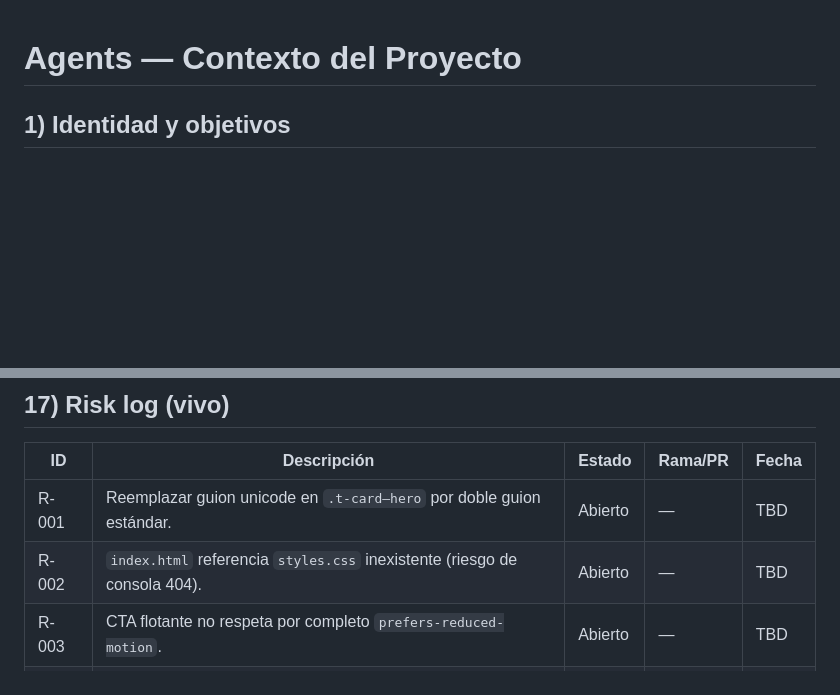
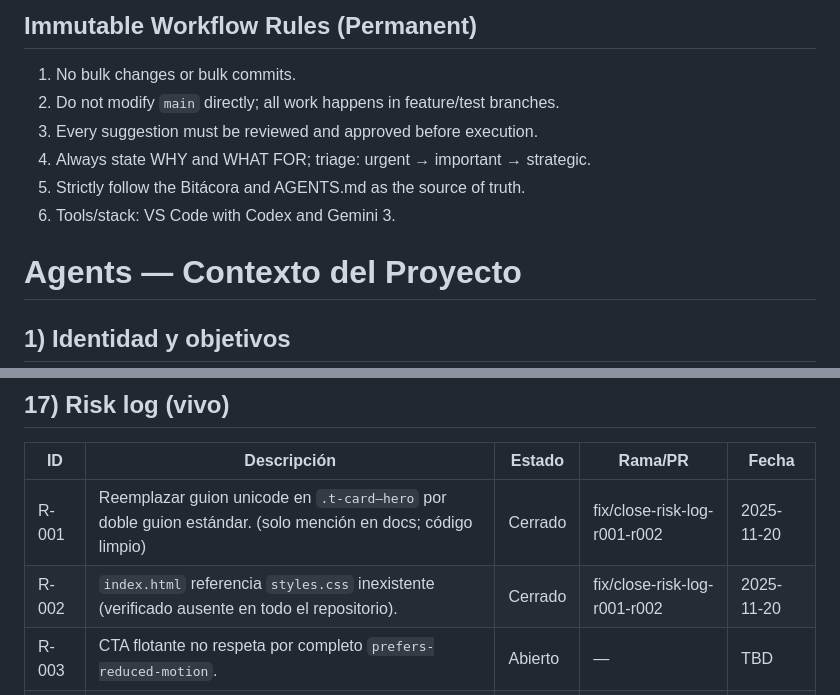
Before and after one commit to Jpardosaenz/Kelowna-Pro-Tech-Elite-, a Markdown page: agents.md, 2 parts joined by grey strips. GitHub-like rendering; blank space fills up the shorter version.

Commit message:
docs(bitacora): close Risk Log R-001/R-002 (verified repo-wide; docs-only mention)

```diff
--- a/agents.md
+++ b/agents.md
@@ -1,3 +1,12 @@
+## Immutable Workflow Rules (Permanent)
+
+1) No bulk changes or bulk commits.
+2) Do not modify `main` directly; all work happens in feature/test branches.
+3) Every suggestion must be reviewed and approved before execution.
+4) Always state WHY and WHAT FOR; triage: urgent → important → strategic.
+5) Strictly follow the Bitácora and AGENTS.md as the source of truth.
+6) Tools/stack: VS Code with Codex and Gemini 3.
+
 # Agents — Contexto del Proyecto
 
 ## 1) Identidad y objetivos
@@ -137,8 +146,8 @@
 
 | ID    | Descripción                                                               | Estado  | Rama/PR | Fecha |
 | ----- | ------------------------------------------------------------------------- | ------- | ------- | ----- |
-| R-001 | Reemplazar guion unicode en `.t-card–hero` por doble guion estándar.      | Abierto | —       | TBD   |
-| R-002 | `index.html` referencia `styles.css` inexistente (riesgo de consola 404). | Abierto | —       | TBD   |
+| R-001 | Reemplazar guion unicode en `.t-card–hero` por doble guion estándar. (solo mención en docs; código limpio) | Cerrado | fix/close-risk-log-r001-r002 | 2025-11-20 |
+| R-002 | `index.html` referencia `styles.css` inexistente (verificado ausente en todo el repositorio).                  | Cerrado | fix/close-risk-log-r001-r002 | 2025-11-20 |
 | R-003 | CTA flotante no respeta por completo `prefers-reduced-motion`.            | Abierto | —       | TBD   |
 | R-004 | Idle de CTA podría ocultar botón cuando el usuario lo necesita.           | Abierto | —       | TBD   |
 
```
